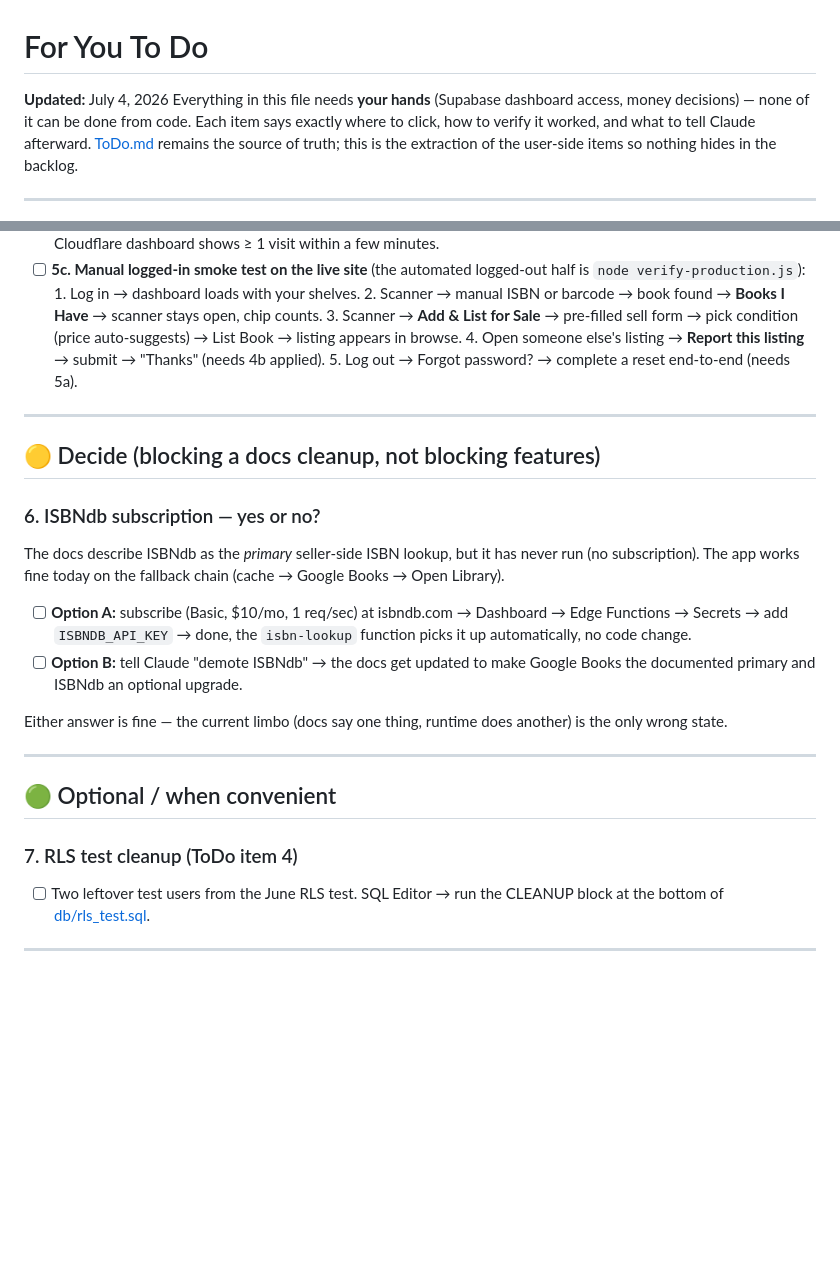
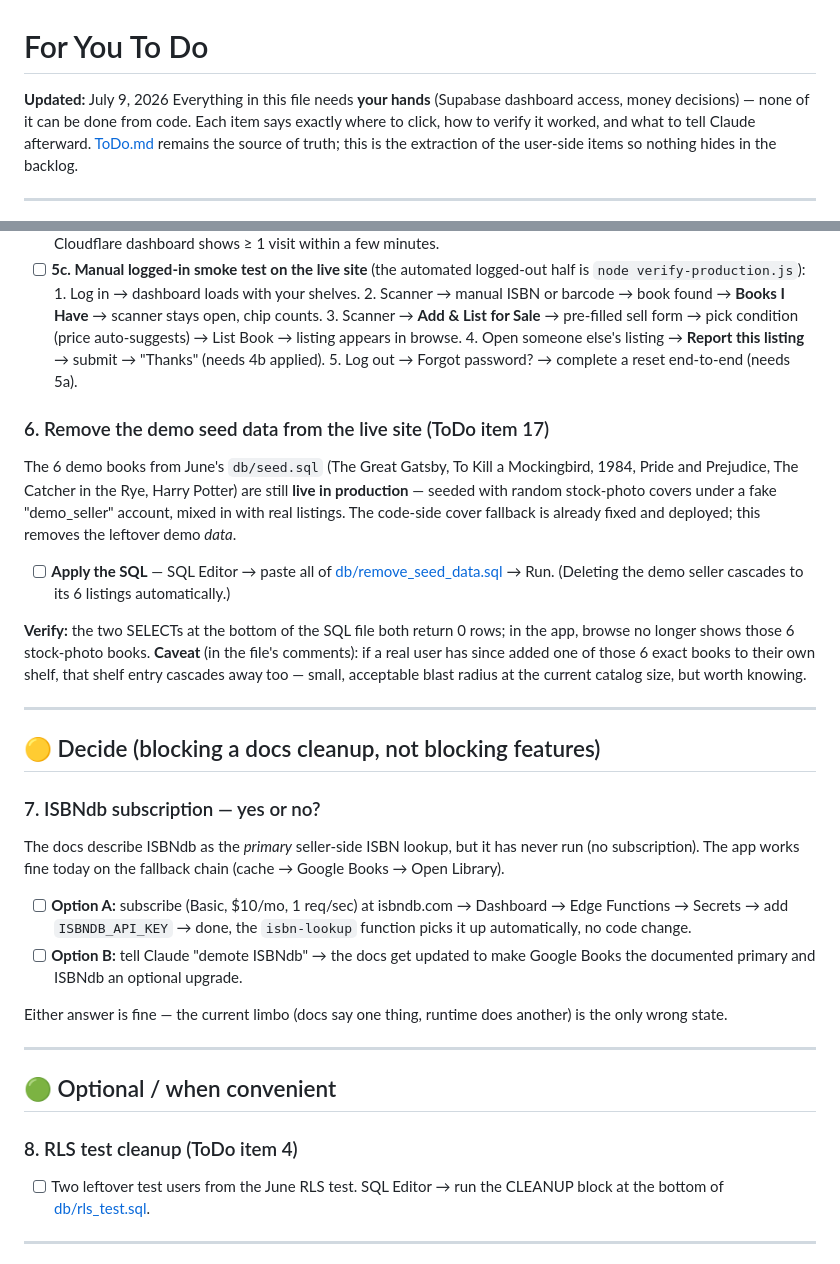
Before and after one commit to Edulus/BookSharez, a Markdown page: FOR_YOU_TO_DO.md, 2 parts joined by grey strips. GitHub-like rendering; blank space fills up the shorter version.

Commit message:
Add seed-data removal to FOR_YOU_TO_DO.md (item 6)
The 6 demo stock-photo listings are live in production and removing
them needs the Supabase SQL editor — exactly the kind of user-side
task this file surfaces. Adds click-by-click steps + verify + the
shelf-entry cascade caveat; renumbers the later items.

Co-Authored-By: Claude Sonnet 5 <noreply@anthropic.com>

```diff
--- a/FOR_YOU_TO_DO.md
+++ b/FOR_YOU_TO_DO.md
@@ -1,6 +1,6 @@
 # For You To Do
 
-**Updated:** July 4, 2026
+**Updated:** July 9, 2026
 Everything in this file needs **your hands** (Supabase dashboard access, money
 decisions) — none of it can be done from code. Each item says exactly where to
 click, how to verify it worked, and what to tell Claude afterward.
@@ -107,11 +107,29 @@ Three follow-ups only you can do:
          "Thanks" (needs 4b applied).
       5. Log out → Forgot password? → complete a reset end-to-end (needs 5a).
 
+### 6. Remove the demo seed data from the live site (ToDo item 17)
+
+The 6 demo books from June's `db/seed.sql` (The Great Gatsby, To Kill a
+Mockingbird, 1984, Pride and Prejudice, The Catcher in the Rye, Harry Potter)
+are still **live in production** — seeded with random stock-photo covers under
+a fake "demo_seller" account, mixed in with real listings. The code-side cover
+fallback is already fixed and deployed; this removes the leftover demo *data*.
+
+- [ ] **Apply the SQL** — SQL Editor → paste all of
+      [db/remove_seed_data.sql](db/remove_seed_data.sql) → Run. (Deleting the
+      demo seller cascades to its 6 listings automatically.)
+
+**Verify:** the two SELECTs at the bottom of the SQL file both return 0 rows;
+in the app, browse no longer shows those 6 stock-photo books.
+**Caveat** (in the file's comments): if a real user has since added one of those
+6 exact books to their own shelf, that shelf entry cascades away too — small,
+acceptable blast radius at the current catalog size, but worth knowing.
+
 ---
 
 ## 🟡 Decide (blocking a docs cleanup, not blocking features)
 
-### 6. ISBNdb subscription — yes or no?
+### 7. ISBNdb subscription — yes or no?
 
 The docs describe ISBNdb as the *primary* seller-side ISBN lookup, but it has
 never run (no subscription). The app works fine today on the fallback chain
@@ -130,7 +148,7 @@ another) is the only wrong state.
 
 ## 🟢 Optional / when convenient
 
-### 7. RLS test cleanup (ToDo item 4)
+### 8. RLS test cleanup (ToDo item 4)
 
 - [ ] Two leftover test users from the June RLS test. SQL Editor → run the
       CLEANUP block at the bottom of [db/rls_test.sql](db/rls_test.sql).
```
